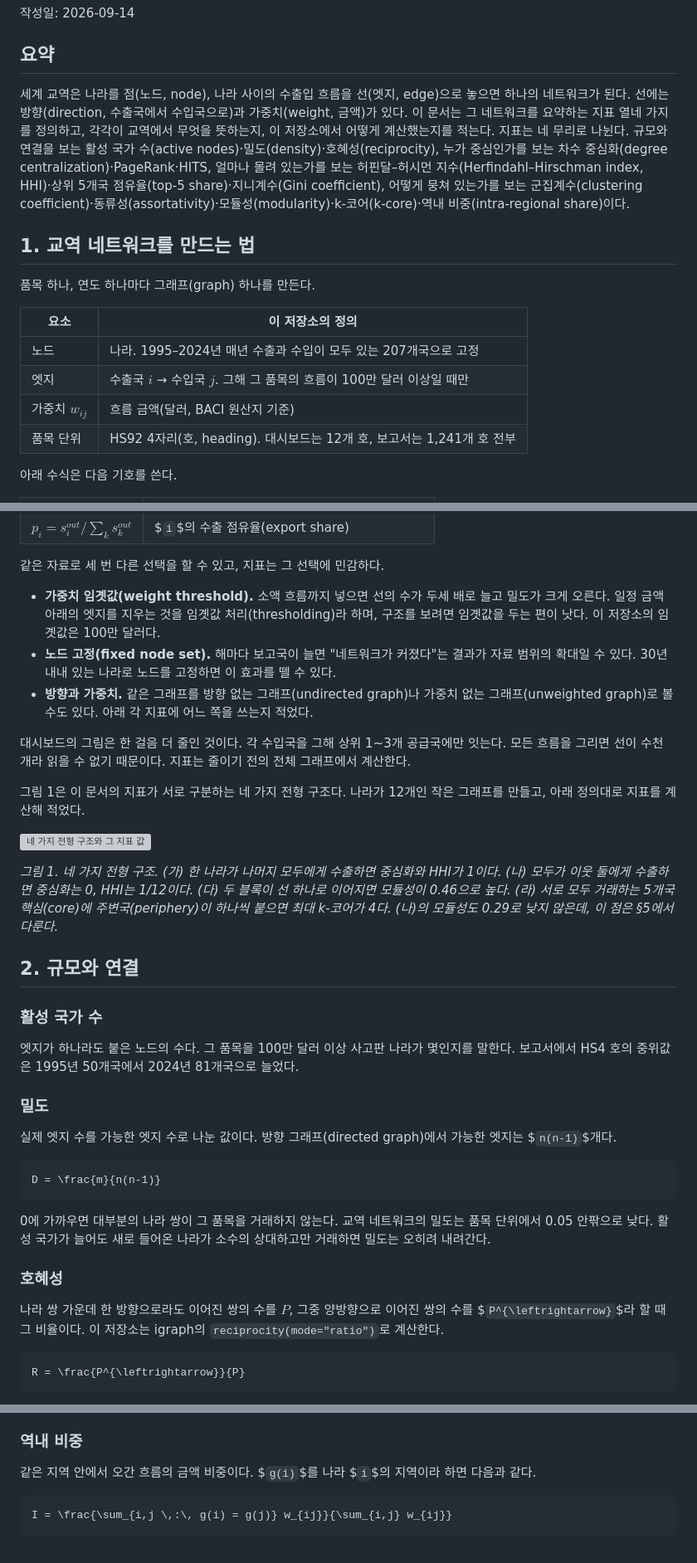
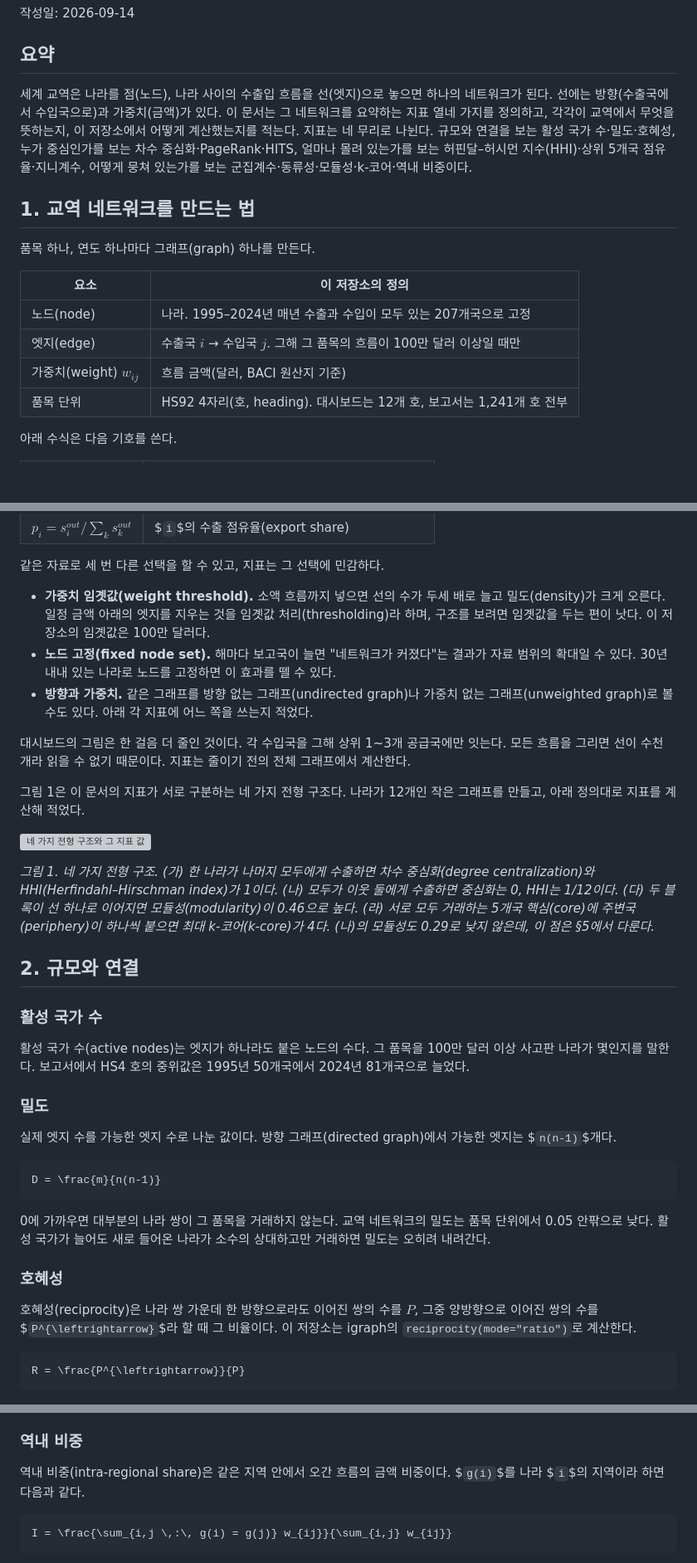
Before and after one commit to pilsunchoi/TradeNetworkAtlas, a Markdown page: analysis/네트워크_이론/교역네트워크_지표.md, 3 parts joined by grey strips. Shown at 83% size. Drawn GitHub-style; blank space fills up the shorter version; grey boxes are pictures that could not be loaded.

````diff
--- a/analysis/네트워크_이론/교역네트워크_지표.md
+++ b/analysis/네트워크_이론/교역네트워크_지표.md
@@ -6,7 +6,7 @@
 
 ## 요약
 
-세계 교역은 나라를 점(노드, node), 나라 사이의 수출입 흐름을 선(엣지, edge)으로 놓으면 하나의 네트워크가 된다. 선에는 방향(direction, 수출국에서 수입국으로)과 가중치(weight, 금액)가 있다. 이 문서는 그 네트워크를 요약하는 지표 열네 가지를 정의하고, 각각이 교역에서 무엇을 뜻하는지, 이 저장소에서 어떻게 계산했는지를 적는다. 지표는 네 무리로 나뉜다. 규모와 연결을 보는 활성 국가 수(active nodes)·밀도(density)·호혜성(reciprocity), 누가 중심인가를 보는 차수 중심화(degree centralization)·PageRank·HITS, 얼마나 몰려 있는가를 보는 허핀달–허시먼 지수(Herfindahl–Hirschman index, HHI)·상위 5개국 점유율(top-5 share)·지니계수(Gini coefficient), 어떻게 뭉쳐 있는가를 보는 군집계수(clustering coefficient)·동류성(assortativity)·모듈성(modularity)·k-코어(k-core)·역내 비중(intra-regional share)이다.
+세계 교역은 나라를 점(노드), 나라 사이의 수출입 흐름을 선(엣지)으로 놓으면 하나의 네트워크가 된다. 선에는 방향(수출국에서 수입국으로)과 가중치(금액)가 있다. 이 문서는 그 네트워크를 요약하는 지표 열네 가지를 정의하고, 각각이 교역에서 무엇을 뜻하는지, 이 저장소에서 어떻게 계산했는지를 적는다. 지표는 네 무리로 나뉜다. 규모와 연결을 보는 활성 국가 수·밀도·호혜성, 누가 중심인가를 보는 차수 중심화·PageRank·HITS, 얼마나 몰려 있는가를 보는 허핀달–허시먼 지수(HHI)·상위 5개국 점유율·지니계수, 어떻게 뭉쳐 있는가를 보는 군집계수·동류성·모듈성·k-코어·역내 비중이다.
 
 ## 1. 교역 네트워크를 만드는 법
 
@@ -14,9 +14,9 @@
 
 | 요소 | 이 저장소의 정의 |
 |---|---|
-| 노드 | 나라. 1995–2024년 매년 수출과 수입이 모두 있는 207개국으로 고정 |
-| 엣지 | 수출국 $`i`$ → 수입국 $`j`$. 그해 그 품목의 흐름이 100만 달러 이상일 때만 |
-| 가중치 $`w_{ij}`$ | 흐름 금액(달러, BACI 원산지 기준) |
+| 노드(node) | 나라. 1995–2024년 매년 수출과 수입이 모두 있는 207개국으로 고정 |
+| 엣지(edge) | 수출국 $`i`$ → 수입국 $`j`$. 그해 그 품목의 흐름이 100만 달러 이상일 때만 |
+| 가중치(weight) $`w_{ij}`$ | 흐름 금액(달러, BACI 원산지 기준) |
 | 품목 단위 | HS92 4자리(호, heading). 대시보드는 12개 호, 보고서는 1,241개 호 전부 |
 
 아래 수식은 다음 기호를 쓴다.
@@ -32,7 +32,7 @@
 
 같은 자료로 세 번 다른 선택을 할 수 있고, 지표는 그 선택에 민감하다.
 
-- **가중치 임곗값(weight threshold).** 소액 흐름까지 넣으면 선의 수가 두세 배로 늘고 밀도가 크게 오른다. 일정 금액 아래의 엣지를 지우는 것을 임곗값 처리(thresholding)라 하며, 구조를 보려면 임곗값을 두는 편이 낫다. 이 저장소의 임곗값은 100만 달러다.
+- **가중치 임곗값(weight threshold).** 소액 흐름까지 넣으면 선의 수가 두세 배로 늘고 밀도(density)가 크게 오른다. 일정 금액 아래의 엣지를 지우는 것을 임곗값 처리(thresholding)라 하며, 구조를 보려면 임곗값을 두는 편이 낫다. 이 저장소의 임곗값은 100만 달러다.
 - **노드 고정(fixed node set).** 해마다 보고국이 늘면 "네트워크가 커졌다"는 결과가 자료 범위의 확대일 수 있다. 30년 내내 있는 나라로 노드를 고정하면 이 효과를 뗄 수 있다.
 - **방향과 가중치.** 같은 그래프를 방향 없는 그래프(undirected graph)나 가중치 없는 그래프(unweighted graph)로 볼 수도 있다. 아래 각 지표에 어느 쪽을 쓰는지 적었다.
 
@@ -44,11 +44,11 @@
 
-*그림 1. 네 가지 전형 구조. (가) 한 나라가 나머지 모두에게 수출하면 중심화와 HHI가 1이다. (나) 모두가 이웃 둘에게 수출하면 중심화는 0, HHI는 1/12이다. (다) 두 블록이 선 하나로 이어지면 모듈성이 0.46으로 높다. (라) 서로 모두 거래하는 5개국 핵심(core)에 주변국(periphery)이 하나씩 붙으면 최대 k-코어가 4다. (나)의 모듈성도 0.29로 낮지 않은데, 이 점은 §5에서 다룬다.*
+*그림 1. 네 가지 전형 구조. (가) 한 나라가 나머지 모두에게 수출하면 차수 중심화(degree centralization)와 HHI(Herfindahl–Hirschman index)가 1이다. (나) 모두가 이웃 둘에게 수출하면 중심화는 0, HHI는 1/12이다. (다) 두 블록이 선 하나로 이어지면 모듈성(modularity)이 0.46으로 높다. (라) 서로 모두 거래하는 5개국 핵심(core)에 주변국(periphery)이 하나씩 붙으면 최대 k-코어(k-core)가 4다. (나)의 모듈성도 0.29로 낮지 않은데, 이 점은 §5에서 다룬다.*
 
 ## 2. 규모와 연결
 
 ### 활성 국가 수
 
-엣지가 하나라도 붙은 노드의 수다. 그 품목을 100만 달러 이상 사고판 나라가 몇인지를 말한다. 보고서에서 HS4 호의 중위값은 1995년 50개국에서 2024년 81개국으로 늘었다.
+활성 국가 수(active nodes)는 엣지가 하나라도 붙은 노드의 수다. 그 품목을 100만 달러 이상 사고판 나라가 몇인지를 말한다. 보고서에서 HS4 호의 중위값은 1995년 50개국에서 2024년 81개국으로 늘었다.
 
 ### 밀도
 
@@ -62,7 +62,7 @@ D = \frac{m}{n(n-1)}
 
 ### 호혜성
 
-나라 쌍 가운데 한 방향으로라도 이어진 쌍의 수를 $`P`$, 그중 양방향으로 이어진 쌍의 수를 $`P^{\leftrightarrow}`$라 할 때 그 비율이다. 이 저장소는 igraph의 `reciprocity(mode="ratio")`로 계산한다.
+호혜성(reciprocity)은 나라 쌍 가운데 한 방향으로라도 이어진 쌍의 수를 $`P`$, 그중 양방향으로 이어진 쌍의 수를 $`P^{\leftrightarrow}`$라 할 때 그 비율이다. 이 저장소는 igraph의 `reciprocity(mode="ratio")`로 계산한다.
 
 ```math
 R = \frac{P^{\leftrightarrow}}{P}
@@ -188,7 +188,7 @@ $`\delta(c_i, c_j)`$는 두 나라가 같은 묶음이면 1, 아니면 0이다.
 
 ### 역내 비중
 
-같은 지역 안에서 오간 흐름의 금액 비중이다. $`g(i)`$를 나라 $`i`$의 지역이라 하면 다음과 같다.
+역내 비중(intra-regional share)은 같은 지역 안에서 오간 흐름의 금액 비중이다. $`g(i)`$를 나라 $`i`$의 지역이라 하면 다음과 같다.
 
 ```math
 I = \frac{\sum_{i,j \,:\, g(i) = g(j)} w_{ij}}{\sum_{i,j} w_{ij}}
````
Also changed, not shown: other parts of analysis/네트워크_이론/교역네트워크_지표.md (+8 -8 lines).
